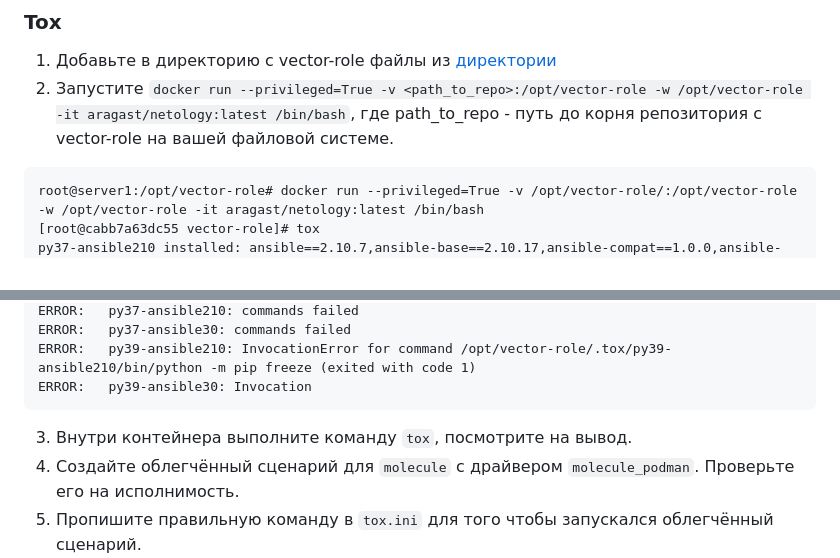
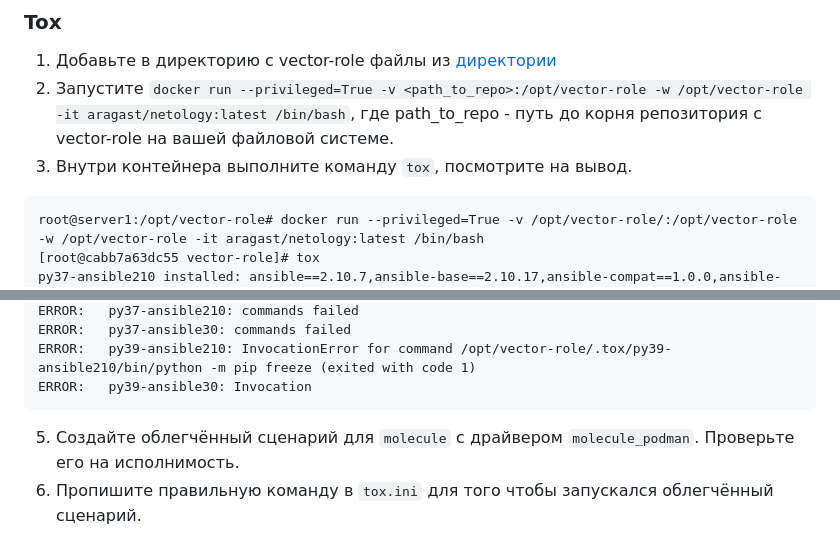
Before and after one commit to mairambek1/devops-netology, a Markdown page: 08-ansible-05-testing/README.md, 2 parts joined by grey strips. Drawn GitHub-style.

````diff
--- a/08-ansible-05-testing/README.md
+++ b/08-ansible-05-testing/README.md
@@ -123,6 +123,7 @@ localhost                  : ok=3    changed=1    unreachable=0    failed=0    s
 
 1. Добавьте в директорию с vector-role файлы из [директории](./example)
 2. Запустите `docker run --privileged=True -v <path_to_repo>:/opt/vector-role -w /opt/vector-role -it aragast/netology:latest /bin/bash`, где path_to_repo - путь до корня репозитория с vector-role на вашей файловой системе.
+3. Внутри контейнера выполните команду `tox`, посмотрите на вывод.
 ```
 root@server1:/opt/vector-role# docker run --privileged=True -v /opt/vector-role/:/opt/vector-role -w /opt/vector-role -it aragast/netology:latest /bin/bash
 [root@cabb7a63dc55 vector-role]# tox
@@ -152,8 +153,6 @@ ERROR:   py37-ansible30: commands failed
 ERROR:   py39-ansible210: InvocationError for command /opt/vector-role/.tox/py39-ansible210/bin/python -m pip freeze (exited with code 1)
 ERROR:   py39-ansible30: Invocation
 ```
-
-3. Внутри контейнера выполните команду `tox`, посмотрите на вывод.
 5. Создайте облегчённый сценарий для `molecule` с драйвером `molecule_podman`. Проверьте его на исполнимость.
 6. Пропишите правильную команду в `tox.ini` для того чтобы запускался облегчённый сценарий.
 8. Запустите команду `tox`. Убедитесь, что всё отработало успешно.
````
